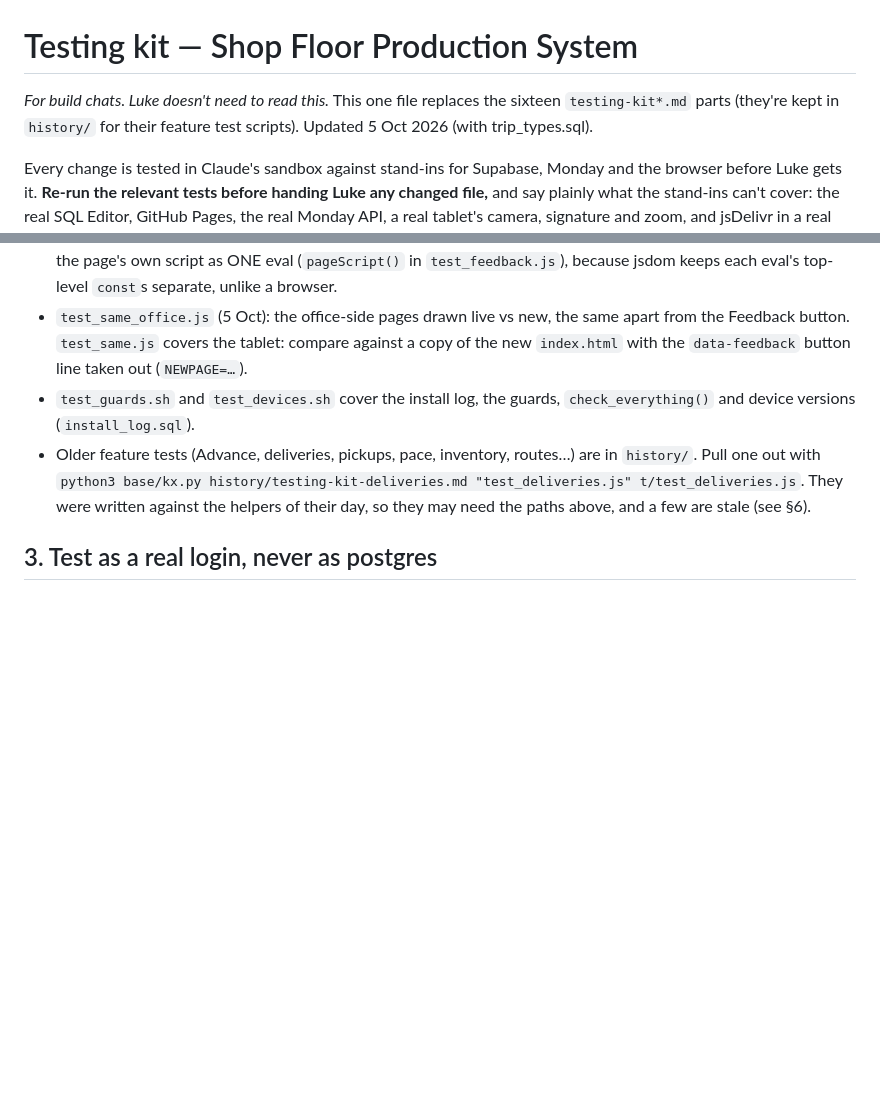
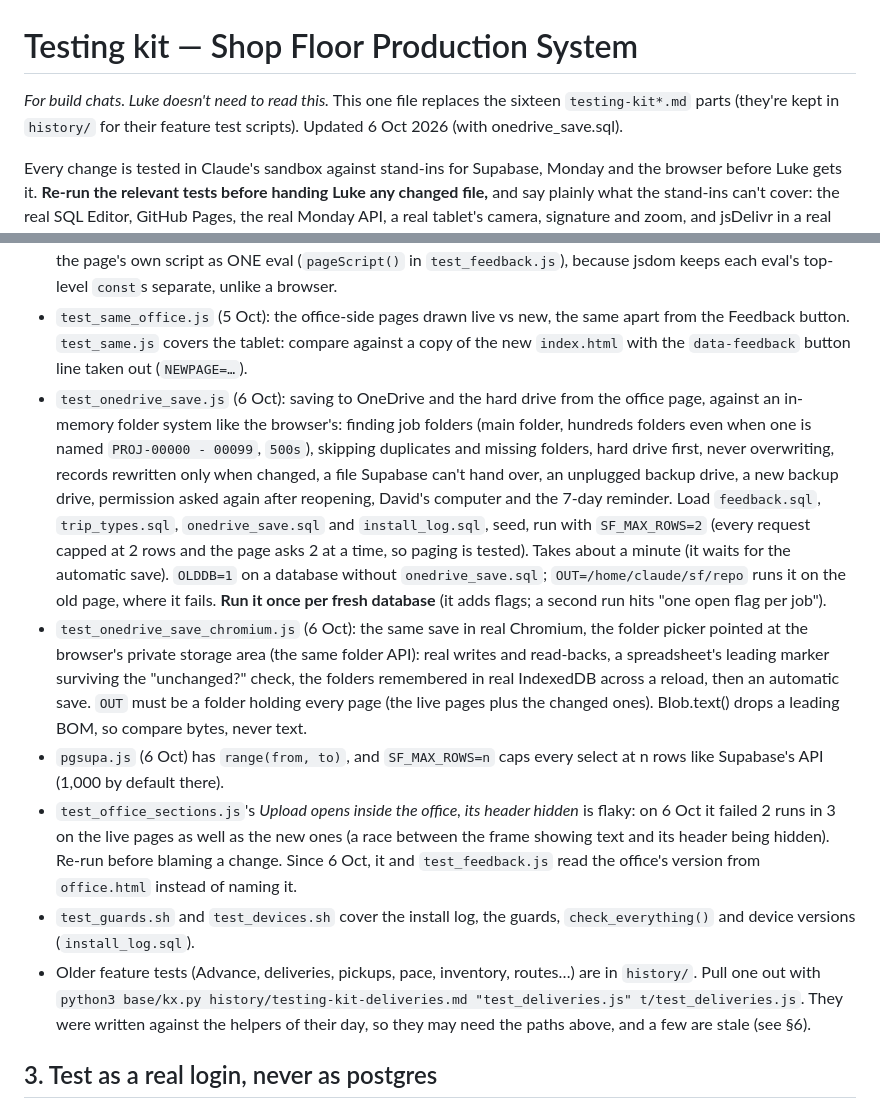
Before and after one commit to lukehart1228/shop-floor, a Markdown page: testing/README.md, 2 parts joined by grey strips. Rendered like a GitHub page; blank space fills up the shorter version.

Commit message:
Saving to OneDrive (Walkthrough 24): testing kit README

```diff
--- a/testing/README.md
+++ b/testing/README.md
@@ -1,6 +1,6 @@
 # Testing kit — Shop Floor Production System
 
-*For build chats. Luke doesn't need to read this.* This one file replaces the sixteen `testing-kit*.md` parts (they're kept in `history/` for their feature test scripts). Updated 5 Oct 2026 (with trip_types.sql).
+*For build chats. Luke doesn't need to read this.* This one file replaces the sixteen `testing-kit*.md` parts (they're kept in `history/` for their feature test scripts). Updated 6 Oct 2026 (with onedrive_save.sql).
 
 Every change is tested in Claude's sandbox against stand-ins for Supabase, Monday and the browser before Luke gets it. **Re-run the relevant tests before handing Luke any changed file,** and say plainly what the stand-ins can't cover: the real SQL Editor, GitHub Pages, the real Monday API, a real tablet's camera, signature and zoom, and jsDelivr in a real browser.
 
@@ -35,6 +35,10 @@ This installs Postgres 16 with `pg_cron` and the `http` extension, downloads the
 - `test_office_sections.js` (5 Oct): the office app in Chromium — Deliveries, Upload, Inventory and Pace inside the office (frames, title rows hidden, state kept when switching), Julia's Deliveries-only office, a supervisor turned away, Feedback from inside a section, every page reporting its version, each section still working on its own. Load `feedback.sql` and `install_log.sql`, seed, run with `PLAYWRIGHT_BROWSERS_PATH=/opt/pw-browsers`. In Playwright the last route added wins: add the catch-all block before the supabase-js stand-in.
 - **Pages that load `sf-common-….js`** (office, delivery, inventory, pace, upload): a jsdom harness must run that file and the page's own script as ONE eval (`pageScript()` in `test_feedback.js`), because jsdom keeps each eval's top-level `const`s separate, unlike a browser.
 - `test_same_office.js` (5 Oct): the office-side pages drawn live vs new, the same apart from the Feedback button. `test_same.js` covers the tablet: compare against a copy of the new `index.html` with the `data-feedback` button line taken out (`NEWPAGE=…`).
+- `test_onedrive_save.js` (6 Oct): saving to OneDrive and the hard drive from the office page, against an in-memory folder system like the browser's: finding job folders (main folder, hundreds folders even when one is named `PROJ-00000 - 00099`, `500s`), skipping duplicates and missing folders, hard drive first, never overwriting, records rewritten only when changed, a file Supabase can't hand over, an unplugged backup drive, a new backup drive, permission asked again after reopening, David's computer and the 7-day reminder. Load `feedback.sql`, `trip_types.sql`, `onedrive_save.sql` and `install_log.sql`, seed, run with `SF_MAX_ROWS=2` (every request capped at 2 rows and the page asks 2 at a time, so paging is tested). Takes about a minute (it waits for the automatic save). `OLDDB=1` on a database without `onedrive_save.sql`; `OUT=/home/claude/sf/repo` runs it on the old page, where it fails. **Run it once per fresh database** (it adds flags; a second run hits "one open flag per job").
+- `test_onedrive_save_chromium.js` (6 Oct): the same save in real Chromium, the folder picker pointed at the browser's private storage area (the same folder API): real writes and read-backs, a spreadsheet's leading marker surviving the "unchanged?" check, the folders remembered in real IndexedDB across a reload, then an automatic save. `OUT` must be a folder holding every page (the live pages plus the changed ones). Blob.text() drops a leading BOM, so compare bytes, never text.
+- `pgsupa.js` (6 Oct) has `range(from, to)`, and `SF_MAX_ROWS=n` caps every select at n rows like Supabase's API (1,000 by default there).
+- `test_office_sections.js`'s *Upload opens inside the office, its header hidden* is flaky: on 6 Oct it failed 2 runs in 3 on the live pages as well as the new ones (a race between the frame showing text and its header being hidden). Re-run before blaming a change. Since 6 Oct, it and `test_feedback.js` read the office's version from `office.html` instead of naming it.
 - `test_guards.sh` and `test_devices.sh` cover the install log, the guards, `check_everything()` and device versions (`install_log.sql`).
 - Older feature tests (Advance, deliveries, pickups, pace, inventory, routes…) are in `history/`. Pull one out with `python3 base/kx.py history/testing-kit-deliveries.md "test_deliveries.js" t/test_deliveries.js`. They were written against the helpers of their day, so they may need the paths above, and a few are stale (see §6).
 
```
